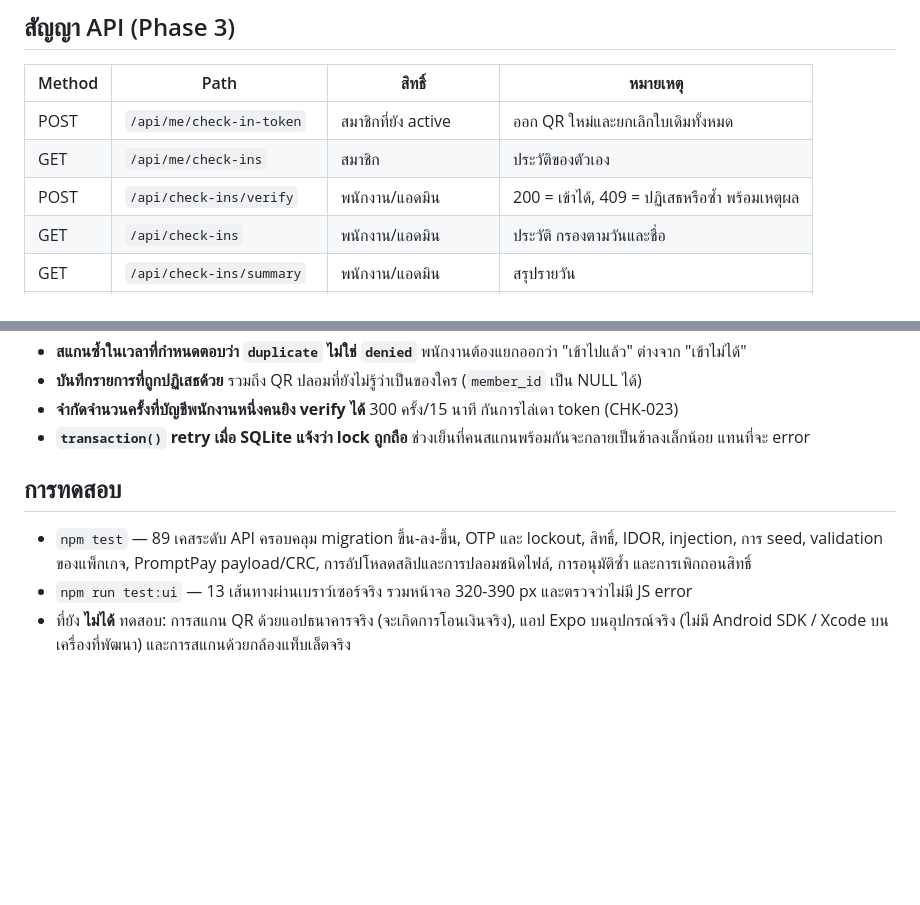
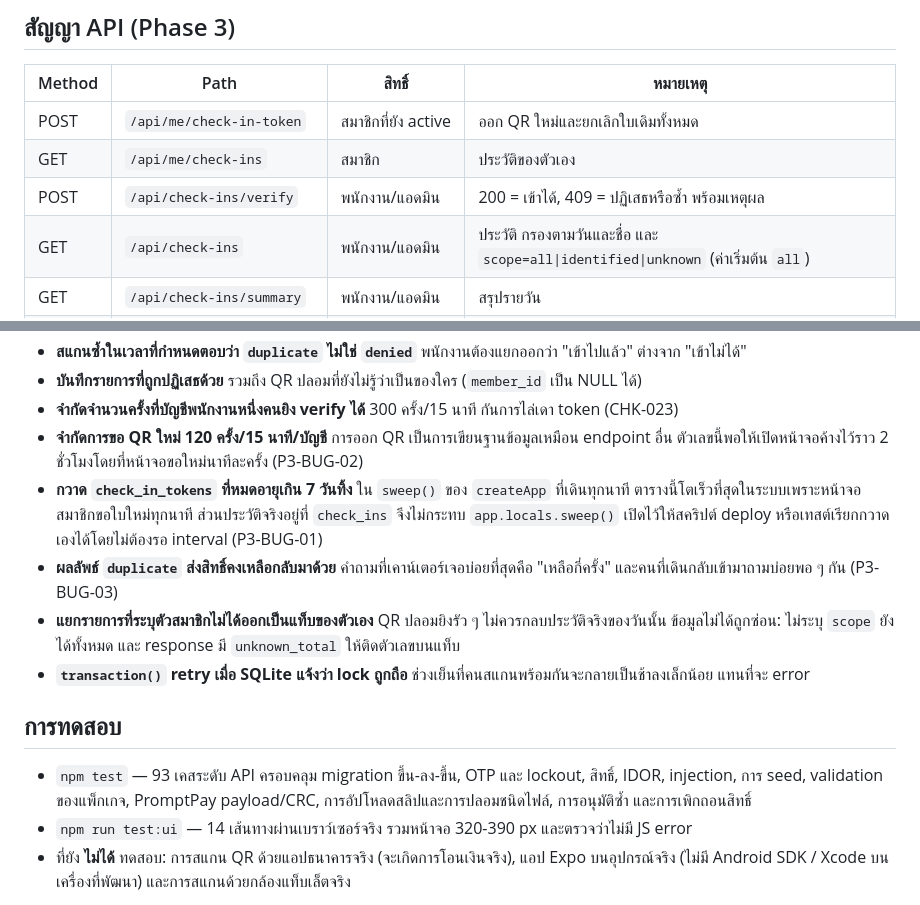
Before and after one commit to Gith-Akerit/Gym-Management-, a Markdown page: docs/technical-design.md, 2 parts joined by grey strips. Drawn GitHub-style; blank space fills up the shorter version.

Commit message:
Write down the token retention window and the log tabs
Co-Authored-By: Claude Opus 5 (1M context) <noreply@anthropic.com>
Co-authored-by: multica-agent <github@multica.ai>

```diff
--- a/docs/technical-design.md
+++ b/docs/technical-design.md
@@ -166,7 +166,7 @@ API คืนทั้ง `price_satang` และ `price_thb` เพื่อ
 | POST | `/api/me/check-in-token` | สมาชิกที่ยัง active | ออก QR ใหม่และยกเลิกใบเดิมทั้งหมด |
 | GET | `/api/me/check-ins` | สมาชิก | ประวัติของตัวเอง |
 | POST | `/api/check-ins/verify` | พนักงาน/แอดมิน | 200 = เข้าได้, 409 = ปฏิเสธหรือซ้ำ พร้อมเหตุผล |
-| GET | `/api/check-ins` | พนักงาน/แอดมิน | ประวัติ กรองตามวันและชื่อ |
+| GET | `/api/check-ins` | พนักงาน/แอดมิน | ประวัติ กรองตามวันและชื่อ และ `scope=all\|identified\|unknown` (ค่าเริ่มต้น `all`) |
 | GET | `/api/check-ins/summary` | พนักงาน/แอดมิน | สรุปรายวัน |
 | GET | `/api/admin/orders[/:id]` | พนักงาน (อ่าน) / แอดมิน | พนักงานดูคิวสลิปได้ แต่อนุมัติไม่ได้ |
 
@@ -231,13 +231,22 @@ API คืนทั้ง `price_satang` และ `price_thb` เพื่อ
 - **สแกนซ้ำในเวลาที่กำหนดตอบว่า `duplicate` ไม่ใช่ `denied`** พนักงานต้องแยกออกว่า "เข้าไปแล้ว" ต่างจาก "เข้าไม่ได้"
 - **บันทึกรายการที่ถูกปฏิเสธด้วย** รวมถึง QR ปลอมที่ยังไม่รู้ว่าเป็นของใคร (`member_id` เป็น NULL ได้)
 - **จำกัดจำนวนครั้งที่บัญชีพนักงานหนึ่งคนยิง verify ได้** 300 ครั้ง/15 นาที กันการไล่เดา token (CHK-023)
+- **จำกัดการขอ QR ใหม่ 120 ครั้ง/15 นาที/บัญชี** การออก QR เป็นการเขียนฐานข้อมูลเหมือน endpoint อื่น
+  ตัวเลขนี้พอให้เปิดหน้าจอค้างไว้ราว 2 ชั่วโมงโดยที่หน้าจอขอใหม่นาทีละครั้ง (P3-BUG-02)
+- **กวาด `check_in_tokens` ที่หมดอายุเกิน 7 วันทิ้ง** ใน `sweep()` ของ `createApp` ที่เดินทุกนาที
+  ตารางนี้โตเร็วที่สุดในระบบเพราะหน้าจอสมาชิกขอใบใหม่ทุกนาที ส่วนประวัติจริงอยู่ที่ `check_ins` จึงไม่กระทบ
+  `app.locals.sweep()` เปิดไว้ให้สคริปต์ deploy หรือเทสต์เรียกกวาดเองได้โดยไม่ต้องรอ interval (P3-BUG-01)
+- **ผลลัพธ์ `duplicate` ส่งสิทธิ์คงเหลือกลับมาด้วย** คำถามที่เคาน์เตอร์เจอบ่อยที่สุดคือ "เหลือกี่ครั้ง"
+  และคนที่เดินกลับเข้ามาถามบ่อยพอ ๆ กัน (P3-BUG-03)
+- **แยกรายการที่ระบุตัวสมาชิกไม่ได้ออกเป็นแท็บของตัวเอง** QR ปลอมยิงรัว ๆ ไม่ควรกลบประวัติจริงของวันนั้น
+  ข้อมูลไม่ได้ถูกซ่อน: ไม่ระบุ `scope` ยังได้ทั้งหมด และ response มี `unknown_total` ให้ติดตัวเลขบนแท็บ
 - **`transaction()` retry เมื่อ SQLite แจ้งว่า lock ถูกถือ** ช่วงเย็นที่คนสแกนพร้อมกันจะกลายเป็นช้าลงเล็กน้อย แทนที่จะ error
 
 ## การทดสอบ
 
-- `npm test` — 89 เคสระดับ API ครอบคลุม migration ขึ้น-ลง-ขึ้น, OTP และ lockout, สิทธิ์, IDOR, injection, การ seed,
+- `npm test` — 93 เคสระดับ API ครอบคลุม migration ขึ้น-ลง-ขึ้น, OTP และ lockout, สิทธิ์, IDOR, injection, การ seed,
   validation ของแพ็กเกจ, PromptPay payload/CRC, การอัปโหลดสลิปและการปลอมชนิดไฟล์, การอนุมัติซ้ำ และการเพิกถอนสิทธิ์
-- `npm run test:ui` — 13 เส้นทางผ่านเบราว์เซอร์จริง รวมหน้าจอ 320-390 px และตรวจว่าไม่มี JS error
+- `npm run test:ui` — 14 เส้นทางผ่านเบราว์เซอร์จริง รวมหน้าจอ 320-390 px และตรวจว่าไม่มี JS error
 - ที่ยัง **ไม่ได้** ทดสอบ: การสแกน QR ด้วยแอปธนาคารจริง (จะเกิดการโอนเงินจริง),
   แอป Expo บนอุปกรณ์จริง (ไม่มี Android SDK / Xcode บนเครื่องที่พัฒนา) และการสแกนด้วยกล้องแท็บเล็ตจริง
 
```
Also changed, not shown: README.md (+9 -2 lines).
